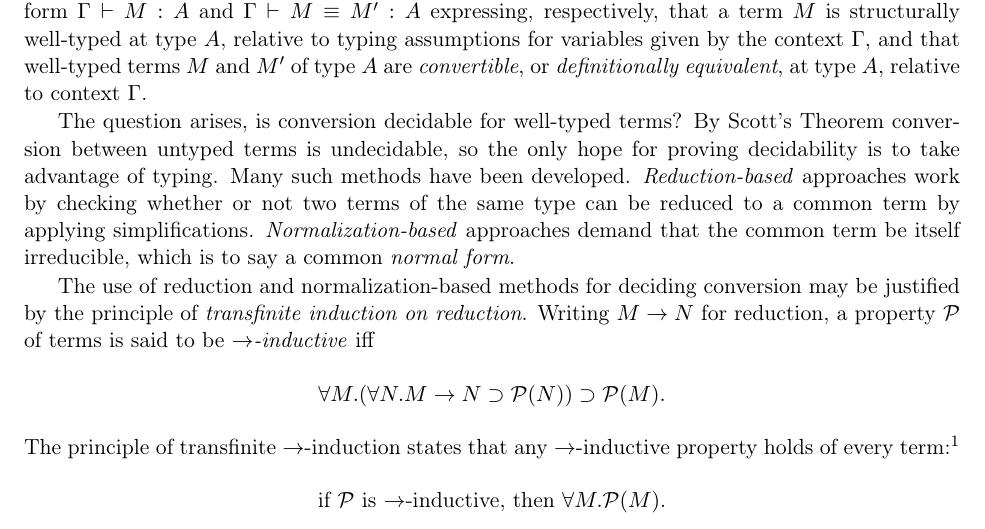
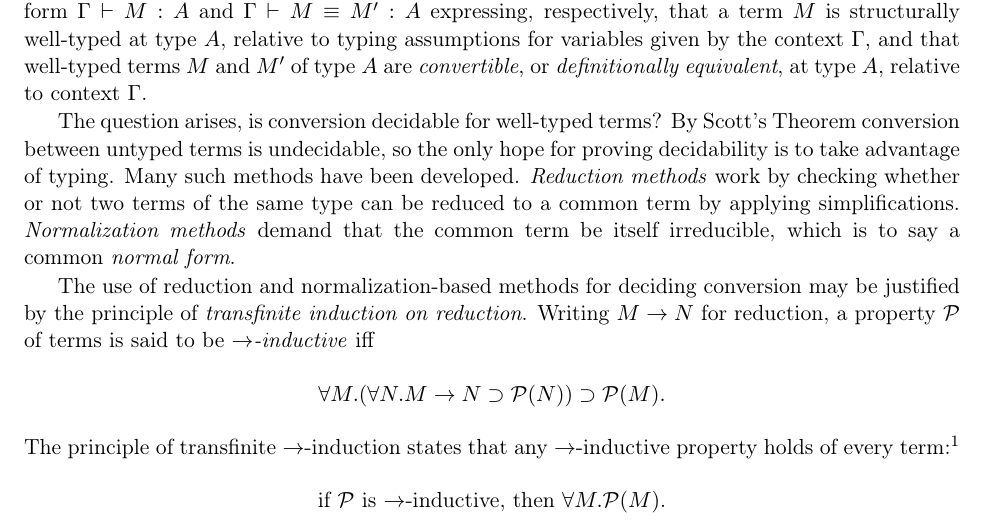
Before and after one commit to CHTT-s18/lecture-notes, a LaTeX document (tir.tex): part of page 1 of 2, cut so that both start at the same text. Compiled offline with pdfLaTeX; a LaTeX package or settings file that is missing is left out.

Commit message:
*** empty log message ***

```diff
--- a/tir.tex
+++ b/tir.tex
@@ -50,9 +50,9 @@ $\Gamma$.
 The question arises, is conversion decidable for well-typed terms?  By Scott's Theorem
 conversion between untyped terms is undecidable, so the only hope for proving decidability
 is to take advantage of typing.  Many such methods have been developed.
-\emph{Reduction-based} approaches work by checking whether or not two terms of the same
+\emph{Reduction methods} work by checking whether or not two terms of the same
 type can be reduced to a common term by applying simplifications.
-\emph{Normalization-based} approaches demand that the common term be itself irreducible,
+\emph{Normalization methods} demand that the common term be itself irreducible,
 which is to say a common \emph{normal form}.
 
 The use of reduction and normalization-based methods for deciding conversion may be
```
